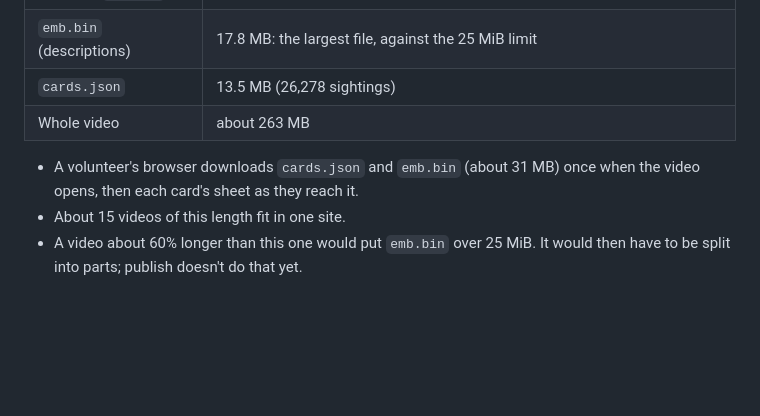
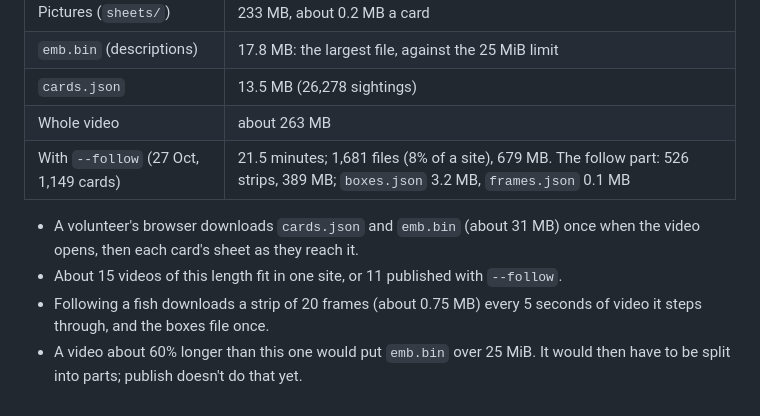
Before and after one commit to avinci102/Bruv_optimization, a Markdown page: docs/HOSTED.md, the part around the change. Rendered like a GitHub page; blank space fills up the shorter version.

Commit message:
HOSTED.md: measured publish --follow on the 44-minute video
Co-Authored-By: Claude Opus 5.5 <noreply@anthropic.com>

```diff
--- a/docs/HOSTED.md
+++ b/docs/HOSTED.md
@@ -287,9 +287,12 @@ laptop:
 | `emb.bin` (descriptions) | 17.8 MB: the largest file, against the 25 MiB limit |
 | `cards.json` | 13.5 MB (26,278 sightings) |
 | Whole video | about 263 MB |
+| With `--follow` (27 Oct, 1,149 cards) | 21.5 minutes; 1,681 files (8% of a site), 679 MB. The follow part: 526 strips, 389 MB; `boxes.json` 3.2 MB, `frames.json` 0.1 MB |
 
 - A volunteer's browser downloads `cards.json` and `emb.bin` (about 31 MB) once when the video
   opens, then each card's sheet as they reach it.
-- About 15 videos of this length fit in one site.
+- About 15 videos of this length fit in one site, or 11 published with `--follow`.
+- Following a fish downloads a strip of 20 frames (about 0.75 MB) every 5 seconds of
+  video it steps through, and the boxes file once.
 - A video about 60% longer than this one would put `emb.bin` over 25 MiB. It would then
   have to be split into parts; publish doesn't do that yet.
```
